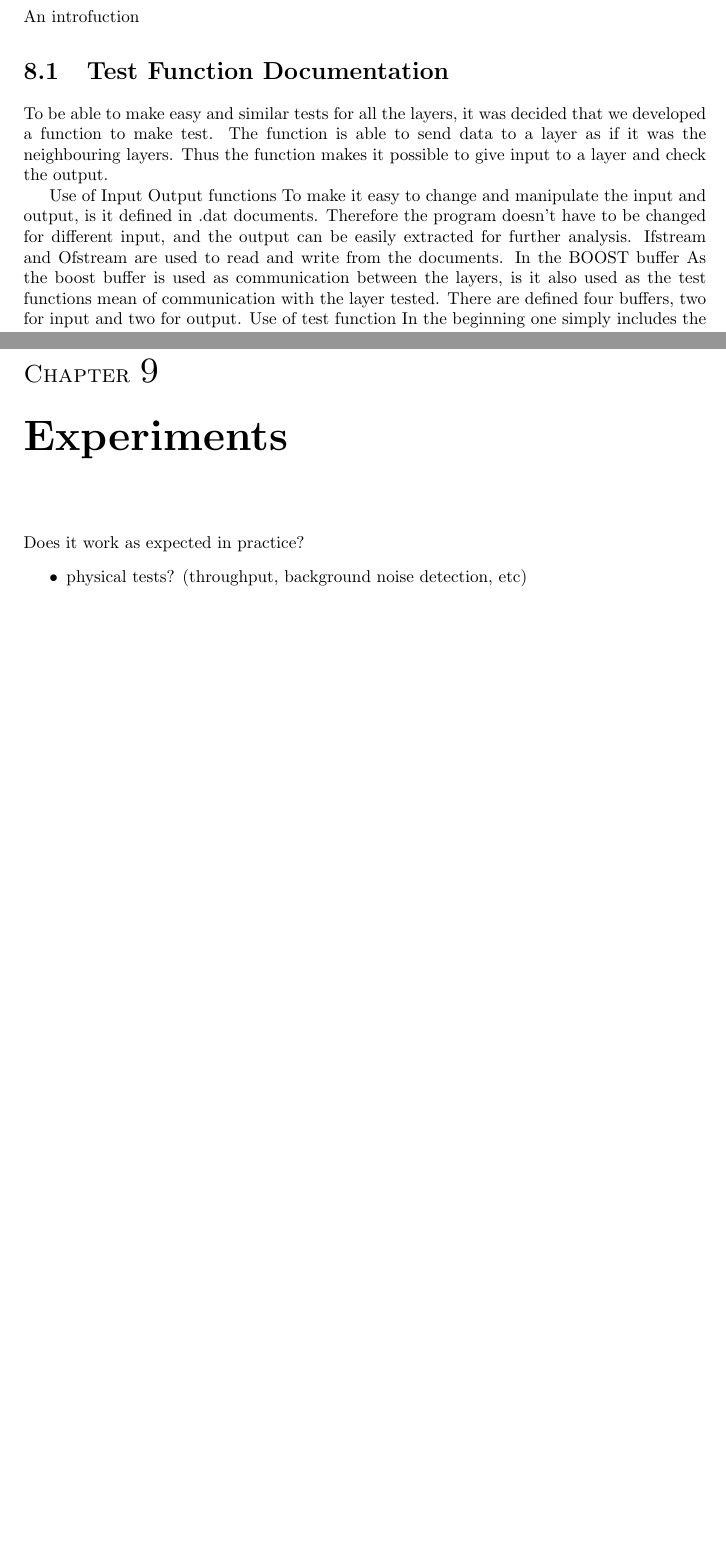
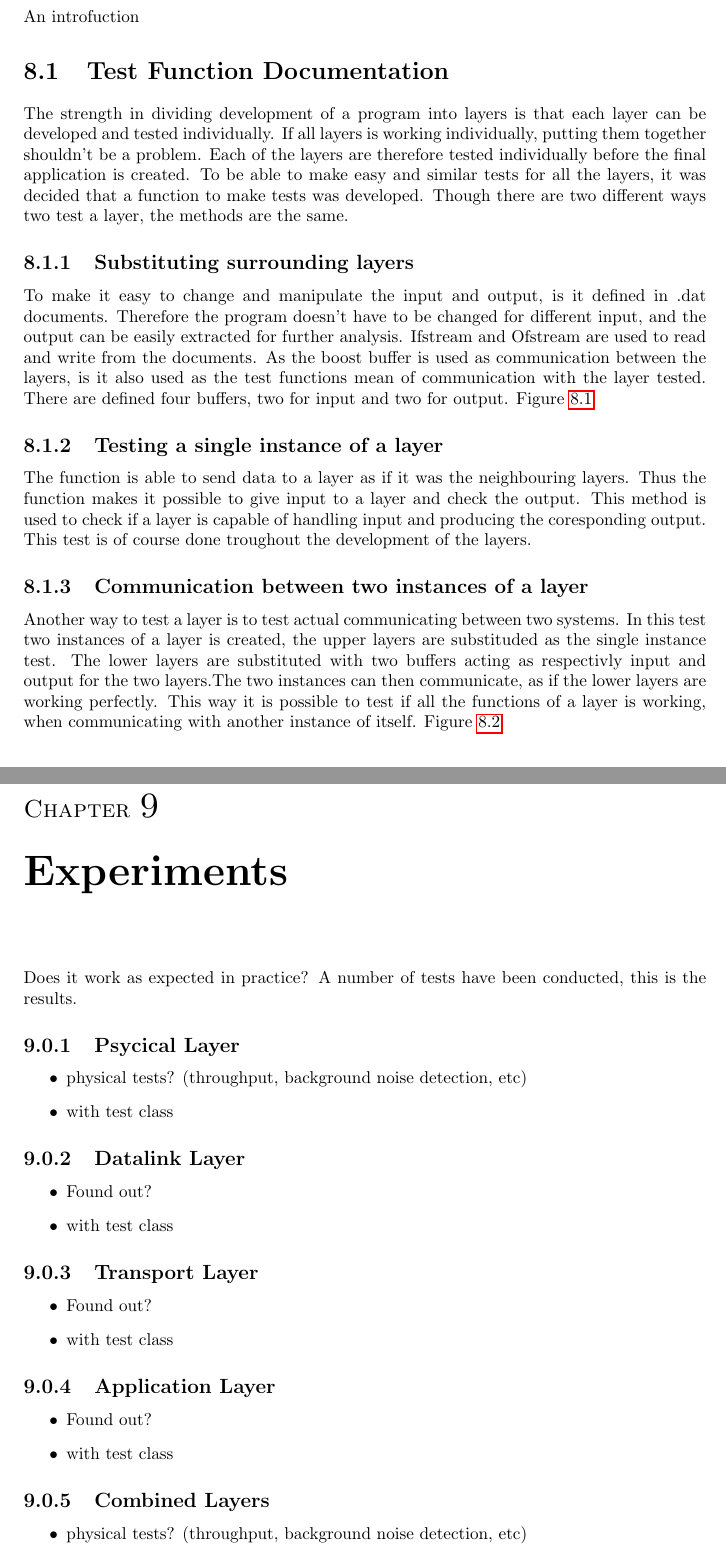
Before and after one commit to SDU-ROBTEK-ALLSTARS/SoundComReport, a LaTeX thesis (main.tex, which reads content/5_experiments/intro.tex, content/testprog/testfunctiondocumentation.tex): two parts of pages 34 and 37 of 42 before the commit and two parts of pages 35 and 39 of 44 after it, joined at a grey line, cut so that both start at the same text, the shorter picture padded with empty space. Compiled offline with pdfLaTeX; an older LaTeX class or package is replaced by its successor.

Commit message:
TestDocumentation faerdig, bortset fra billed. experiments opdateret

```diff
--- a/content/5_experiments/intro.tex
+++ b/content/5_experiments/intro.tex
@@ -1,6 +1,37 @@
 \chapter{Experiments}
 Does it work as expected in practice?
+A number of tests have been conducted, this is the results.
+\subsection{Psycical Layer}
+
 \begin{itemize}
 \item physical tests? (throughput, background noise detection, etc)
 \item with test class
 \end{itemize}
+
+\subsection{Datalink Layer}
+
+\begin{itemize}
+\item Found out?
+\item with test class
+\end{itemize}
+
+\subsection{Transport Layer}
+
+\begin{itemize}
+\item Found out?
+\item with test class
+\end{itemize}
+
+\subsection{Application Layer}
+
+\begin{itemize}
+\item Found out?
+\item with test class
+\end{itemize}
+
+\subsection{Combined Layers}
+
+\begin{itemize}
+\item physical tests? (throughput, background noise detection, etc)
+\item with test class
+\end{itemize}
--- a/content/testprog/testfunctiondocumentation.tex
+++ b/content/testprog/testfunctiondocumentation.tex
@@ -1,6 +1,3 @@
-\section{Test Function Documentation}
-To be able to make easy and similar tests for all the layers, it was decided that we developed a function to make test. The function is able to send data to a layer as if it was the neighbouring layers. Thus the function makes it possible to give input to a layer and check the output.
-
 \begin{figure}[htb]
 	\begin{center}
 	\includegraphics[scale=0.5,trim=0 0 0 0]{Layer_inputoutput.pdf}
@@ -9,9 +6,3 @@ To be able to make easy and similar tests for all the layers, it was decided tha
 	\end{center}
 \end{figure}
 
-Use of Input Output functions
-To make it easy to change and manipulate the input and output, is it defined in .dat documents. Therefore the program doesn't have to be changed for different input, and the output can be easily extracted for further analysis. Ifstream and Ofstream are used to read and write from the documents. In the
-BOOST buffer
-As the boost buffer is used as communication between the layers, is it also used as the test functions mean of communication with the layer tested. There are defined four buffers, two for input and two for output.
-Use of test function
-In the beginning one simply includes the layer and in the function sets the name of the layer. It's is possible to change the defined names for the .dat files. The boost buffers are defined for the layer, so with this setup it's just running the program.
@@ -23,3 +21,24 @@ In the beginning one simply includes the layer and in the function sets the name
 	\label{fig:TestFlowchart}
 	\end{center}
 \end{figure}
+
+
+
+
+\section{Test Function Documentation}
+The strength in dividing development of a program into layers is that each layer can be developed and tested individually. If all layers is working individually, putting them together shouldn't be a problem. Each of the layers are therefore tested individually before the final application is created. To be able to make easy and similar tests for all the layers, it was decided that a function to make tests was developed. Though there are two different ways two test a layer, the methods are the same.
+
+\subsection{Substituting surrounding layers}
+To make it easy to change and manipulate the input and output, is it defined in .dat documents. Therefore the program doesn't have to be changed for different input, and the output can be easily extracted for further analysis. Ifstream and Ofstream are used to read and write from the documents.
+As the boost buffer is used as communication between the layers, is it also used as the test functions mean of communication with the layer tested. There are defined four buffers, two for input and two for output.
+Figure \ref{fig:Layer_inputoutput}
+
+\subsection{Testing a single instance of a layer}
+
+ The function is able to send data to a layer as if it was the neighbouring layers. Thus the function makes it possible to give input to a layer and check the output. This method is used to check if a layer is capable of  handling input and producing the coresponding output. This test is of course done troughout the development of the layers.
+
+
+\subsection{Communication between two instances of a layer}
+
+Another way to test a layer is to test actual communicating between two systems. In this test two instances of a layer is created, the upper layers are substituded as the single instance test. The lower layers are substituted with two buffers acting as respectivly  input and output for the two layers.The two instances can then communicate, as if the lower layers are working perfectly. This way it is possible to test if all the functions of a layer is working, when communicating with another instance of itself.
+Figure \ref{fig:twoInstanceTest}
```
Also changed, not shown: content/testprog/testfunctiondocumentation.tex (40 more changed lines).
